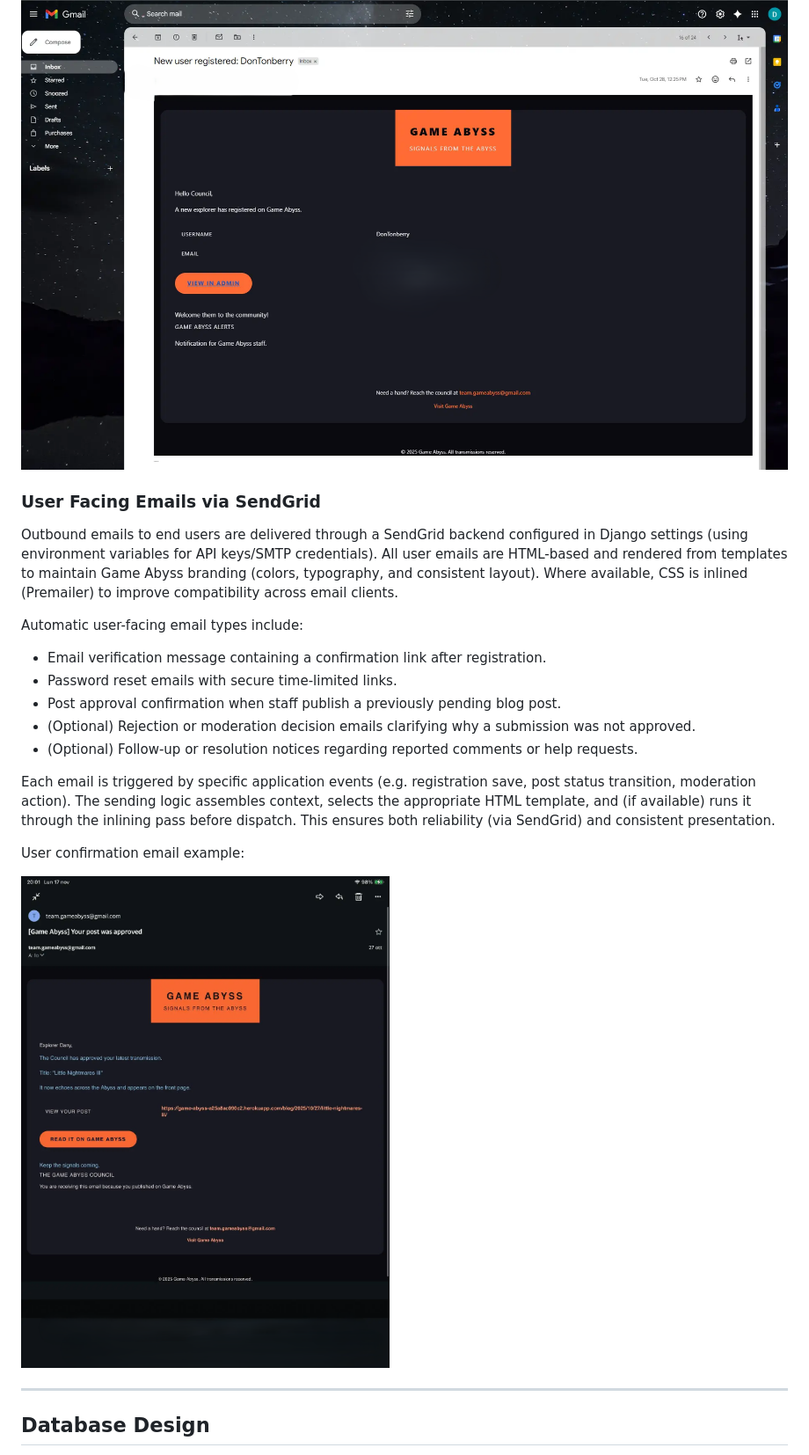
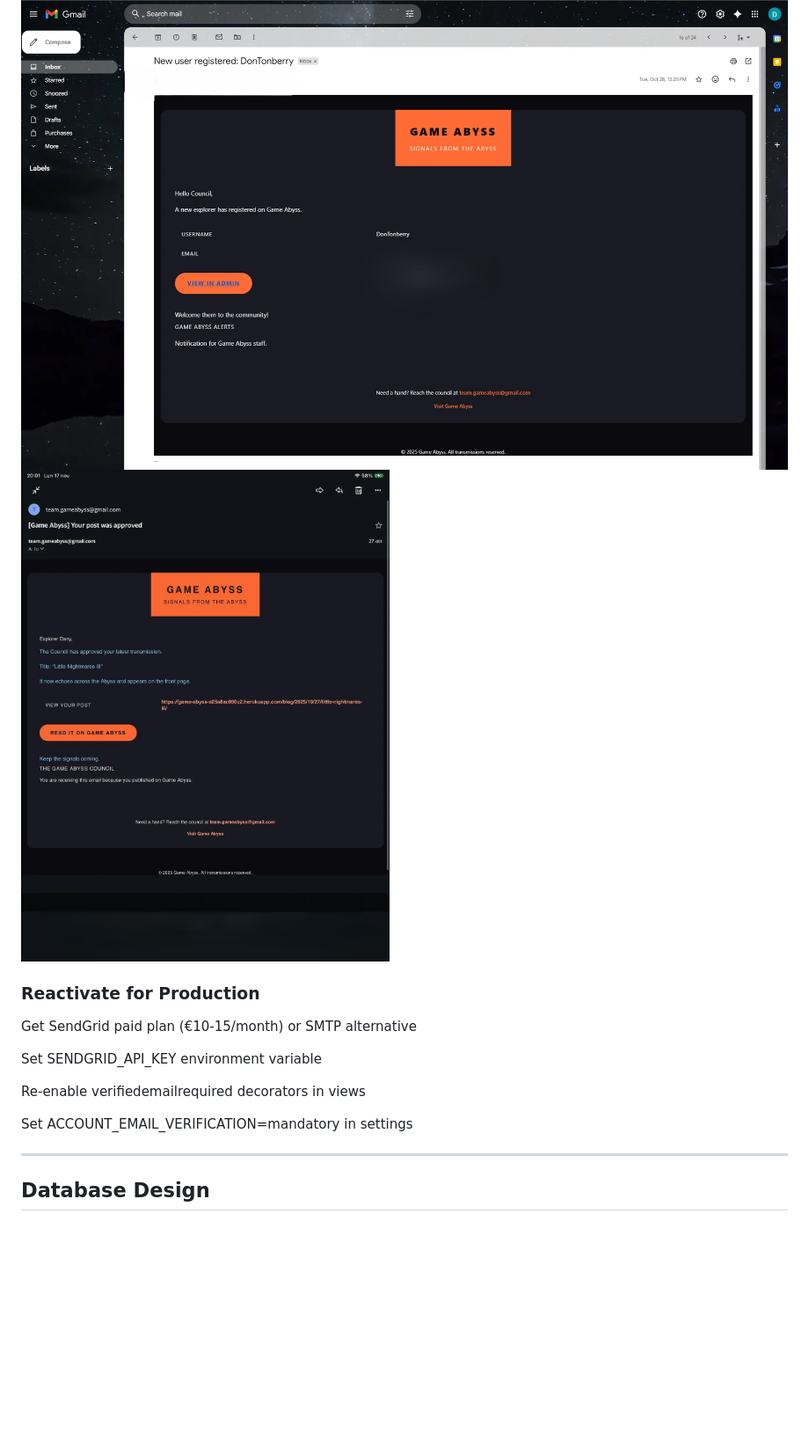
Before and after one commit to Drake-Designer/Game-Abyss, a Markdown page: README.md, the part around one of its changes. Shown at 88% size. Rendered like a GitHub page; blank space fills up the shorter version.

```diff
--- a/README.md
+++ b/README.md
@@ -607,23 +612,15 @@ Admin notification example:
 
 ![Admin notification example](documentation/email-confirmation/admin-email.png)
+![User confirmation email example](documentation/email-confirmation/user-email.png)
 
-### User Facing Emails via SendGrid
+### Reactivate for Production
+Get SendGrid paid plan (€10-15/month) or SMTP alternative
 
-Outbound emails to end users are delivered through a SendGrid backend configured in Django settings (using environment variables for API keys/SMTP credentials). All user emails are HTML-based and rendered from templates to maintain Game Abyss branding (colors, typography, and consistent layout). Where available, CSS is inlined (Premailer) to improve compatibility across email clients.
+Set SENDGRID_API_KEY environment variable
 
-Automatic user-facing email types include:
+Re-enable verifiedemailrequired decorators in views
 
-- Email verification message containing a confirmation link after registration.
-- Password reset emails with secure time-limited links.
-- Post approval confirmation when staff publish a previously pending blog post.
-- (Optional) Rejection or moderation decision emails clarifying why a submission was not approved.
-- (Optional) Follow‑up or resolution notices regarding reported comments or help requests.
-
-Each email is triggered by specific application events (e.g. registration save, post status transition, moderation action). The sending logic assembles context, selects the appropriate HTML template, and (if available) runs it through the inlining pass before dispatch. This ensures both reliability (via SendGrid) and consistent presentation.
-
-User confirmation email example:
-
-![User confirmation email example](documentation/email-confirmation/user-email.png)
+Set ACCOUNT_EMAIL_VERIFICATION=mandatory in settings
 
 ---
 
```
Also changed, not shown: other parts of README.md (+66 -23 lines).
